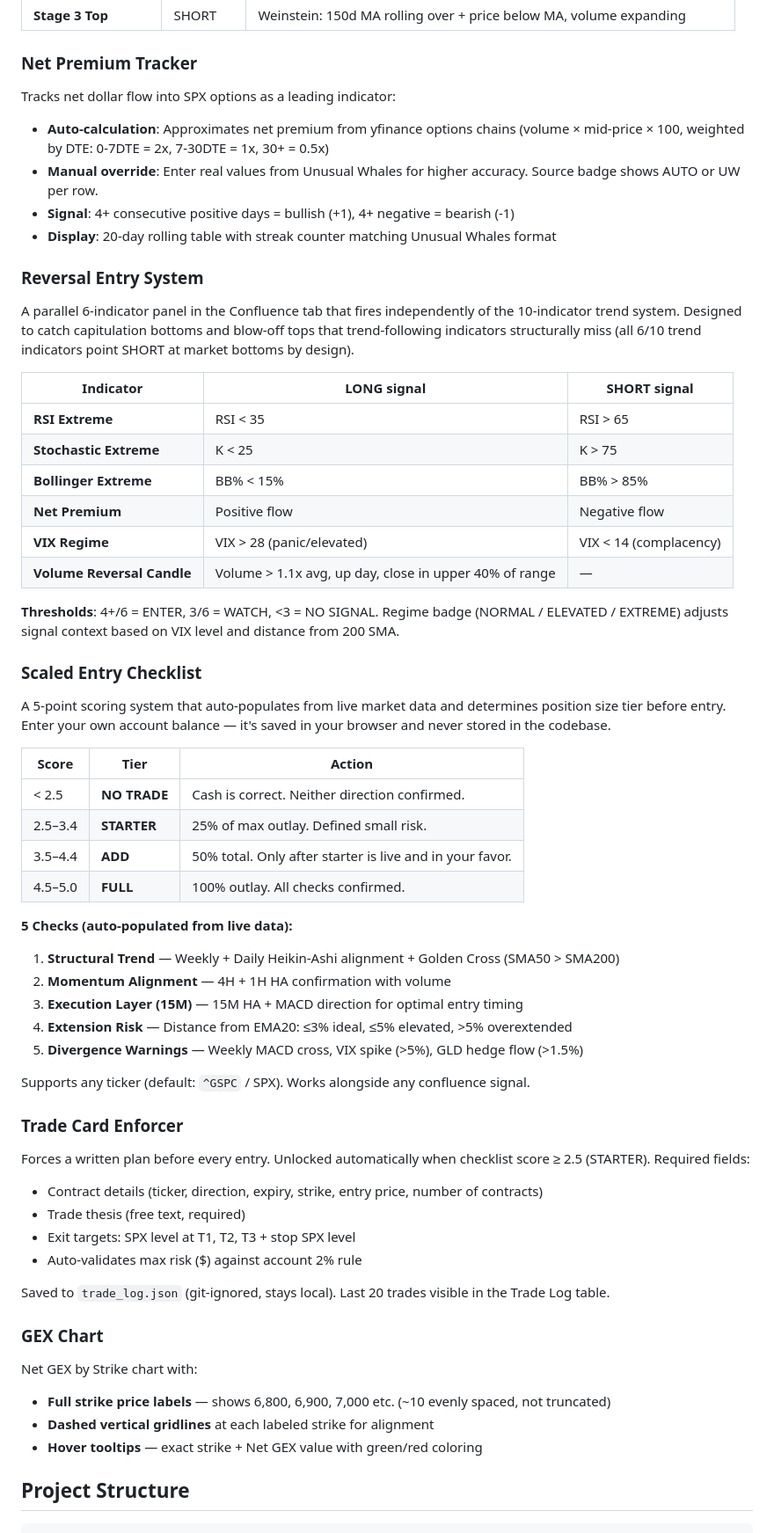
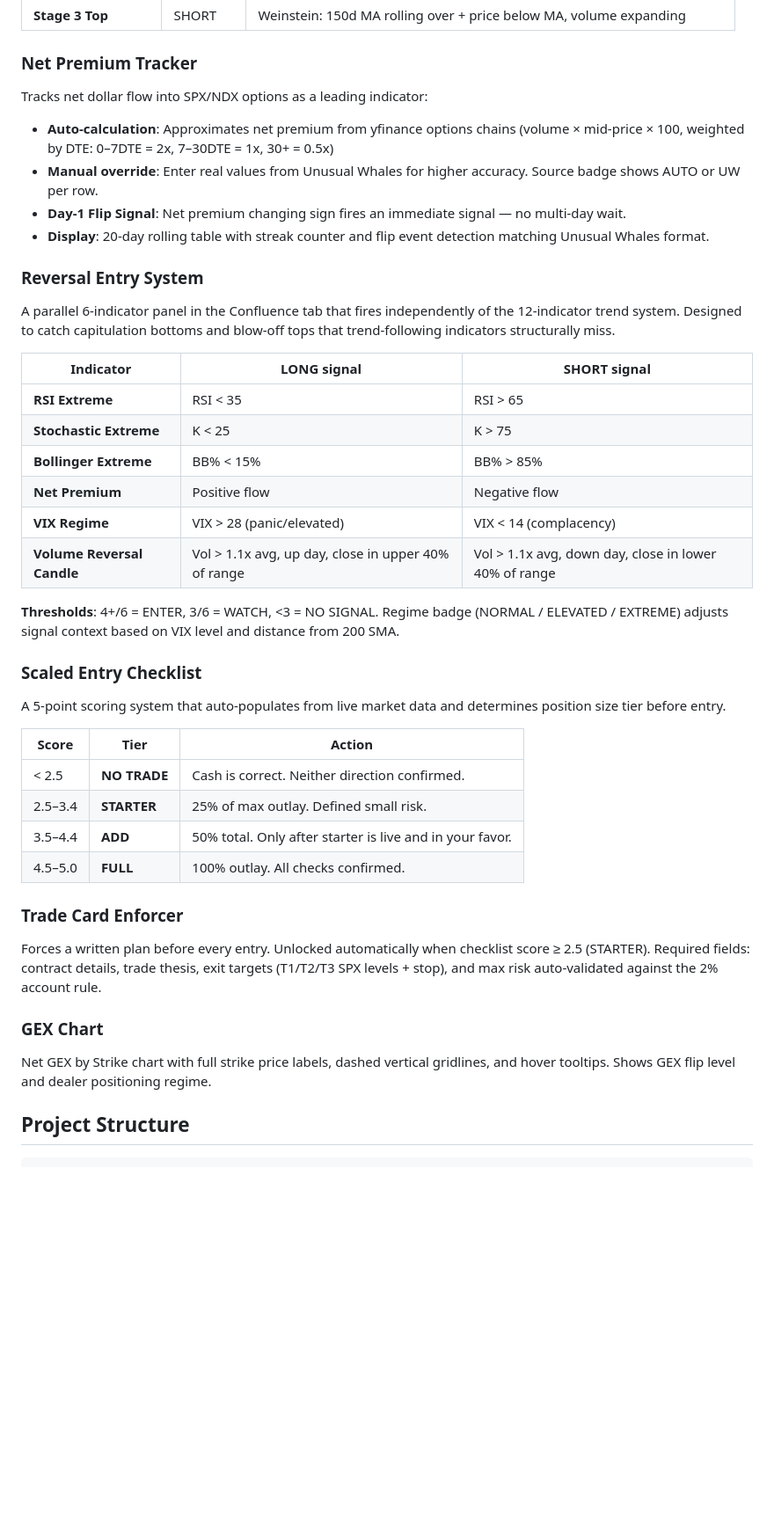
Before and after one commit to bemoneytalks/Swing-Trading-Bot, a Markdown page: README.md, the part around one of its changes. Shown at 88% size. Rendered like a GitHub page; blank space fills up the shorter version.

```diff
--- a/README.md
+++ b/README.md
@@ -136,16 +175,16 @@ Detects 15 chart patterns with quality grades (A+ to B). Each detection includes
 
 ### Net Premium Tracker
 
-Tracks net dollar flow into SPX options as a leading indicator:
+Tracks net dollar flow into SPX/NDX options as a leading indicator:
 
-- **Auto-calculation**: Approximates net premium from yfinance options chains (volume × mid-price × 100, weighted by DTE: 0-7DTE = 2x, 7-30DTE = 1x, 30+ = 0.5x)
+- **Auto-calculation**: Approximates net premium from yfinance options chains (volume × mid-price × 100, weighted by DTE: 0–7DTE = 2x, 7–30DTE = 1x, 30+ = 0.5x)
 - **Manual override**: Enter real values from Unusual Whales for higher accuracy. Source badge shows AUTO or UW per row.
-- **Signal**: 4+ consecutive positive days = bullish (+1), 4+ negative = bearish (-1)
-- **Display**: 20-day rolling table with streak counter matching Unusual Whales format
+- **Day-1 Flip Signal**: Net premium changing sign fires an immediate signal — no multi-day wait.
+- **Display**: 20-day rolling table with streak counter and flip event detection matching Unusual Whales format.
 
 ### Reversal Entry System
 
-A parallel 6-indicator panel in the Confluence tab that fires independently of the 10-indicator trend system. Designed to catch capitulation bottoms and blow-off tops that trend-following indicators structurally miss (all 6/10 trend indicators point SHORT at market bottoms by design).
+A parallel 6-indicator panel in the Confluence tab that fires independently of the 12-indicator trend system. Designed to catch capitulation bottoms and blow-off tops that trend-following indicators structurally miss.
 
 | Indicator | LONG signal | SHORT signal |
 |-----------|-------------|--------------|
@@ -154,13 +193,13 @@ A parallel 6-indicator panel in the Confluence tab that fires independently of t
 | **Bollinger Extreme** | BB% < 15% | BB% > 85% |
 | **Net Premium** | Positive flow | Negative flow |
 | **VIX Regime** | VIX > 28 (panic/elevated) | VIX < 14 (complacency) |
-| **Volume Reversal Candle** | Volume > 1.1x avg, up day, close in upper 40% of range | — |
+| **Volume Reversal Candle** | Vol > 1.1x avg, up day, close in upper 40% of range | Vol > 1.1x avg, down day, close in lower 40% of range |
 
 **Thresholds**: 4+/6 = ENTER, 3/6 = WATCH, <3 = NO SIGNAL. Regime badge (NORMAL / ELEVATED / EXTREME) adjusts signal context based on VIX level and distance from 200 SMA.
 
 ### Scaled Entry Checklist
 
-A 5-point scoring system that auto-populates from live market data and determines position size tier before entry. Enter your own account balance — it's saved in your browser and never stored in the codebase.
+A 5-point scoring system that auto-populates from live market data and determines position size tier before entry.
 
 | Score | Tier | Action |
 |-------|------|--------|
@@ -169,31 +208,13 @@ A 5-point scoring system that auto-populates from live market data and determine
 | 3.5–4.4 | **ADD** | 50% total. Only after starter is live and in your favor. |
 | 4.5–5.0 | **FULL** | 100% outlay. All checks confirmed. |
 
-**5 Checks (auto-populated from live data):**
-1. **Structural Trend** — Weekly + Daily Heikin-Ashi alignment + Golden Cross (SMA50 > SMA200)
-2. **Momentum Alignment** — 4H + 1H HA confirmation with volume
-3. **Execution Layer (15M)** — 15M HA + MACD direction for optimal entry timing
-4. **Extension Risk** — Distance from EMA20: ≤3% ideal, ≤5% elevated, >5% overextended
-5. **Divergence Warnings** — Weekly MACD cross, VIX spike (>5%), GLD hedge flow (>1.5%)
-
-Supports any ticker (default: `^GSPC` / SPX). Works alongside any confluence signal.
-
 ### Trade Card Enforcer
 
-Forces a written plan before every entry. Unlocked automatically when checklist score ≥ 2.5 (STARTER). Required fields:
-- Contract details (ticker, direction, expiry, strike, entry price, number of contracts)
-- Trade thesis (free text, required)
-- Exit targets: SPX level at T1, T2, T3 + stop SPX level
-- Auto-validates max risk ($) against account 2% rule
-
-Saved to `trade_log.json` (git-ignored, stays local). Last 20 trades visible in the Trade Log table.
+Forces a written plan before every entry. Unlocked automatically when checklist score ≥ 2.5 (STARTER). Required fields: contract details, trade thesis, exit targets (T1/T2/T3 SPX levels + stop), and max risk auto-validated against the 2% account rule.
 
 ### GEX Chart
 
-Net GEX by Strike chart with:
-- **Full strike price labels** — shows 6,800, 6,900, 7,000 etc. (~10 evenly spaced, not truncated)
-- **Dashed vertical gridlines** at each labeled strike for alignment
-- **Hover tooltips** — exact strike + Net GEX value with green/red coloring
+Net GEX by Strike chart with full strike price labels, dashed vertical gridlines, and hover tooltips. Shows GEX flip level and dealer positioning regime.
 
 ## Project Structure
 
```
Also changed, not shown: other parts of README.md (+98 -59 lines).
